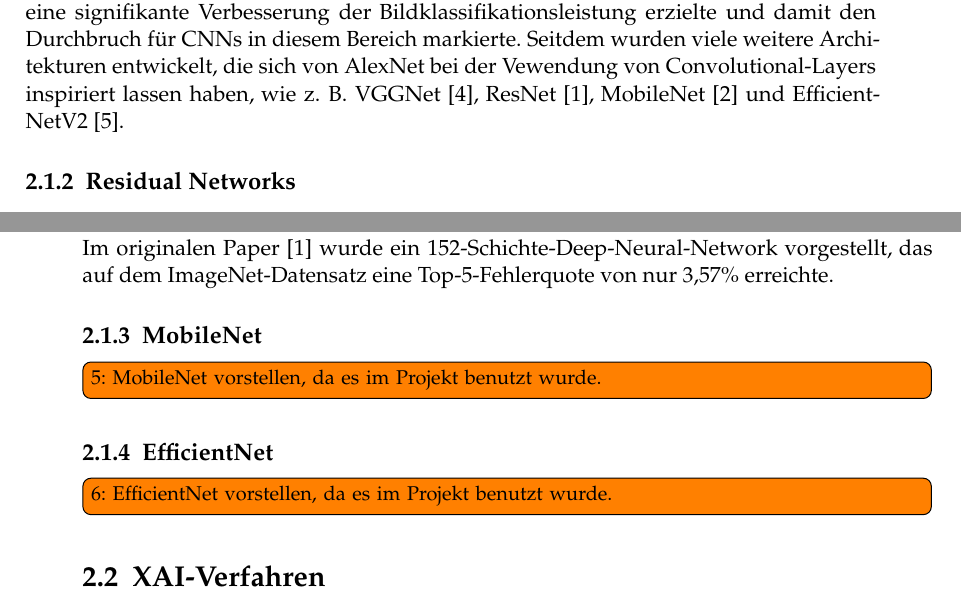
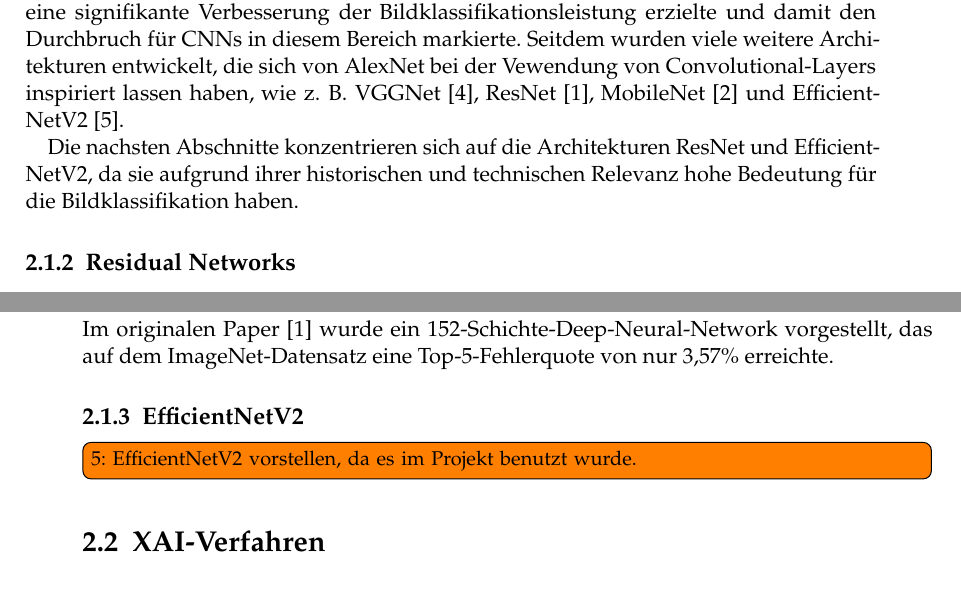
Before and after one commit to GermainGirndt/visual-explanaible-ai, a LaTeX thesis (documentation/ausarbeitung/htwsaar-i-mst-vorlage-2.25/htwsaar-i-mst-vorlage-2.25/htwsaar-i-mst-vorlage.tex, which reads documentation/ausarbeitung/htwsaar-i-mst-vorlage-2.25/htwsaar-i-mst-vorlage-2.25/Chapters/Grundlagen.tex): two parts of pages 9 and 10 of 36, joined at a grey line, cut so that both start at the same text. Compiled offline with pdfLaTeX.

Commit message:
Refactor sections on ResNet and EfficientNetV2; remove MobileNet subsection

```diff
--- a/documentation/ausarbeitung/htwsaar-i-mst-vorlage-2.25/htwsaar-i-mst-vorlage-2.25/Chapters/Grundlagen.tex
+++ b/documentation/ausarbeitung/htwsaar-i-mst-vorlage-2.25/htwsaar-i-mst-vorlage-2.25/Chapters/Grundlagen.tex
@@ -15,6 +15,7 @@ Dadurch eignen sich CNNs besonders gut für die Verarbeitung von Bilddaten, da s
 
 Das sogenannte AlexNet \cite{alex2012alexnet} war eines der ersten CNNs, das auf dem ImageNet-Datensatz eine signifikante Verbesserung der Bildklassifikationsleistung erzielte und damit den Durchbruch für CNNs in diesem Bereich markierte. Seitdem wurden viele weitere Architekturen entwickelt, die sich von AlexNet bei der Vewendung von Convolutional-Layers inspiriert lassen haben, wie z. B. VGGNet \cite{simonyan2015vgg}, ResNet \cite{he2016resnet}, MobileNet \cite{howard2017mobilenet} und EfficientNetV2 \cite{tan2021efficientnetv2}.
 
+Die nachsten Abschnitte konzentrieren sich auf die Architekturen ResNet und EfficientNetV2, da sie aufgrund ihrer historischen und technischen Relevanz hohe Bedeutung für die Bildklassifikation haben.
 
 \subsection{Residual Networks}
 Die Erhöhung der Anzahl der Schichten in einem Deep Neural Network (DNN) war nicht immer mit einer Verbesserung der Vorhersagegüte verbunden.
@@ -38,12 +39,8 @@ Dabei bezeichnet $x_k$ die Eingabe eines Blocks, $\mathcal{F}(x_k, \mathcal{W}_k
 Dies ist besonders vorteilhaft, wenn die Ausgabe eines Blocks ähnlich der Eingabe ist, da die Schichten dann nur lernen müssen, die Unterschiede zu modellieren, anstatt die gesamte Funktion zu lernen.
 
 ResNets haben in vielen Bildklassifikationswettbewerben hervorragende Ergebnisse erzielt und sind nach wie vor eine der beliebtesten Architekturen für die Bildklassifikation. Im originalen Paper \cite{he2016resnet} wurde ein 152-Schichte-Deep-Neural-Network vorgestellt, das auf dem ImageNet-Datensatz eine Top-5-Fehlerquote von nur 3,57\% erreichte.
-
-\subsection{MobileNet}
-\todox[]{MobileNet vorstellen, da es im Projekt benutzt wurde.}
-
-\subsection{EfficientNet}
-\todox[]{EfficientNet vorstellen, da es im Projekt benutzt wurde.}
+\subsection{EfficientNetV2}
+\todox[]{EfficientNetV2 vorstellen, da es im Projekt benutzt wurde.}
 
 \section{XAI-Verfahren}
 \todox[]{kurz Erklären, was XAI ist, warum es wichtig ist, und welche Ziele es verfolgt (Vertrauen, Nachvollziehbarkeit etc.)}
```
